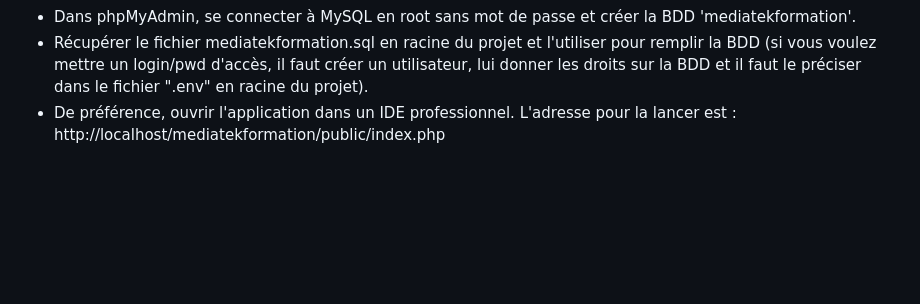
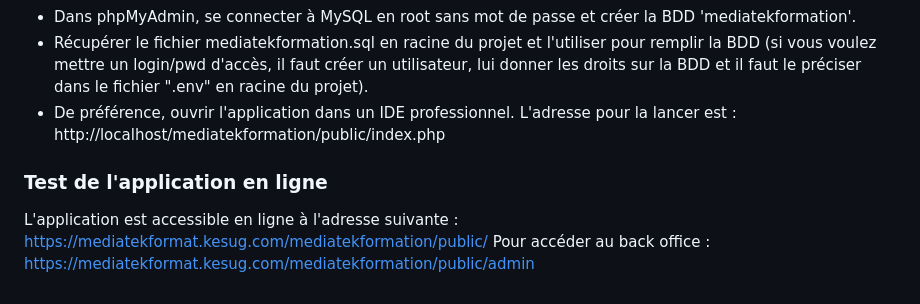
Before and after one commit to User3426/mediatekformation, a Markdown page: README.md, the part around the change printed below. GitHub-like rendering; blank space fills up the shorter version.

```diff
--- a/README.md
+++ b/README.md
@@ -84,3 +43,6 @@ Le chemin des images (des 2 tailles) n'est pas mémorisé dans la BDD car il peu
 - Dans phpMyAdmin, se connecter à MySQL en root sans mot de passe et créer la BDD 'mediatekformation'.<br>
 - Récupérer le fichier mediatekformation.sql en racine du projet et l'utiliser pour remplir la BDD (si vous voulez mettre un login/pwd d'accès, il faut créer un utilisateur, lui donner les droits sur la BDD et il faut le préciser dans le fichier ".env" en racine du projet).<br>
 - De préférence, ouvrir l'application dans un IDE professionnel. L'adresse pour la lancer est : http://localhost/mediatekformation/public/index.php<br>
+### Test de l'application en ligne
+L'application est accessible en ligne à l'adresse suivante : https://mediatekformat.kesug.com/mediatekformation/public/
+Pour accéder au back office : https://mediatekformat.kesug.com/mediatekformation/public/admin
```
Also changed, not shown: other parts of README.md (+37 -78 lines).
